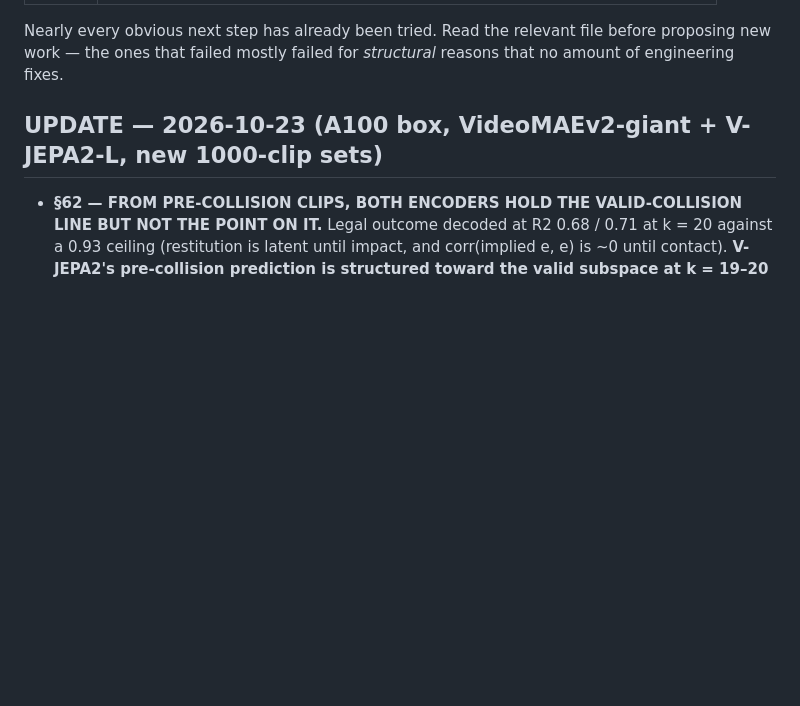
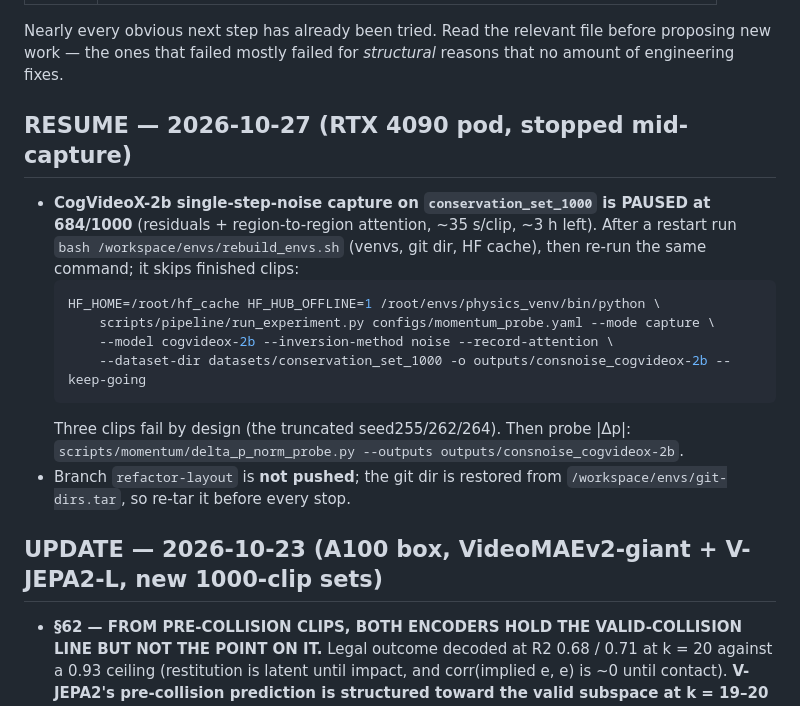
Before and after one commit to ayushimehrotra/physics_interp_video_diffusion, a Markdown page: CLAUDE.md, the part around the change. GitHub-like rendering; blank space fills up the shorter version.

Commit message:
CLAUDE.md: resume note for the paused consnoise capture
Co-Authored-By: Claude Opus 5.5 <noreply@anthropic.com>
Claude-Session: https://claude.ai/code/session_01M1W647UTjESbGHqxDLGsU6

````diff
--- a/CLAUDE.md
+++ b/CLAUDE.md
@@ -93,6 +93,23 @@ or the code still resolves through the index below.
 Nearly every obvious next step has already been tried. Read the relevant file before
 proposing new work — the ones that failed mostly failed for *structural* reasons that no
 amount of engineering fixes.
+
+## RESUME — 2026-10-27 (RTX 4090 pod, stopped mid-capture)
+
+* **CogVideoX-2b single-step-noise capture on `conservation_set_1000` is PAUSED at
+  684/1000** (residuals + region-to-region attention, ~35 s/clip, ~3 h left). After a
+  restart run `bash /workspace/envs/rebuild_envs.sh` (venvs, git dir, HF cache), then
+  re-run the same command; it skips finished clips:
+  ```bash
+  HF_HOME=/root/hf_cache HF_HUB_OFFLINE=1 /root/envs/physics_venv/bin/python \
+      scripts/pipeline/run_experiment.py configs/momentum_probe.yaml --mode capture \
+      --model cogvideox-2b --inversion-method noise --record-attention \
+      --dataset-dir datasets/conservation_set_1000 -o outputs/consnoise_cogvideox-2b --keep-going
+  ```
+  Three clips fail by design (the truncated seed255/262/264). Then probe |Δp|:
+  `scripts/momentum/delta_p_norm_probe.py --outputs outputs/consnoise_cogvideox-2b`.
+* Branch `refactor-layout` is **not pushed**; the git dir is restored from
+  `/workspace/envs/git-dirs.tar`, so re-tar it before every stop.
 
 ## UPDATE — 2026-10-23 (A100 box, VideoMAEv2-giant + V-JEPA2-L, new 1000-clip sets)
 
````
